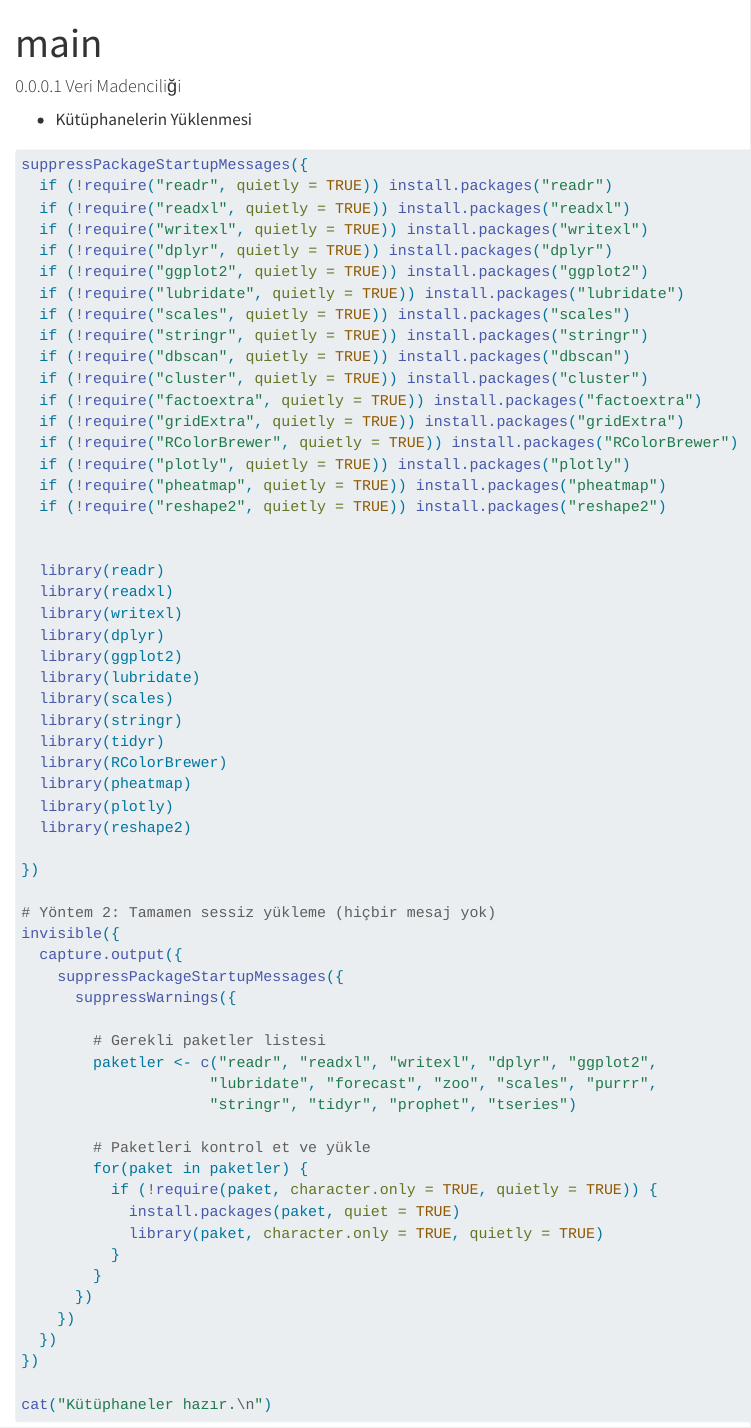
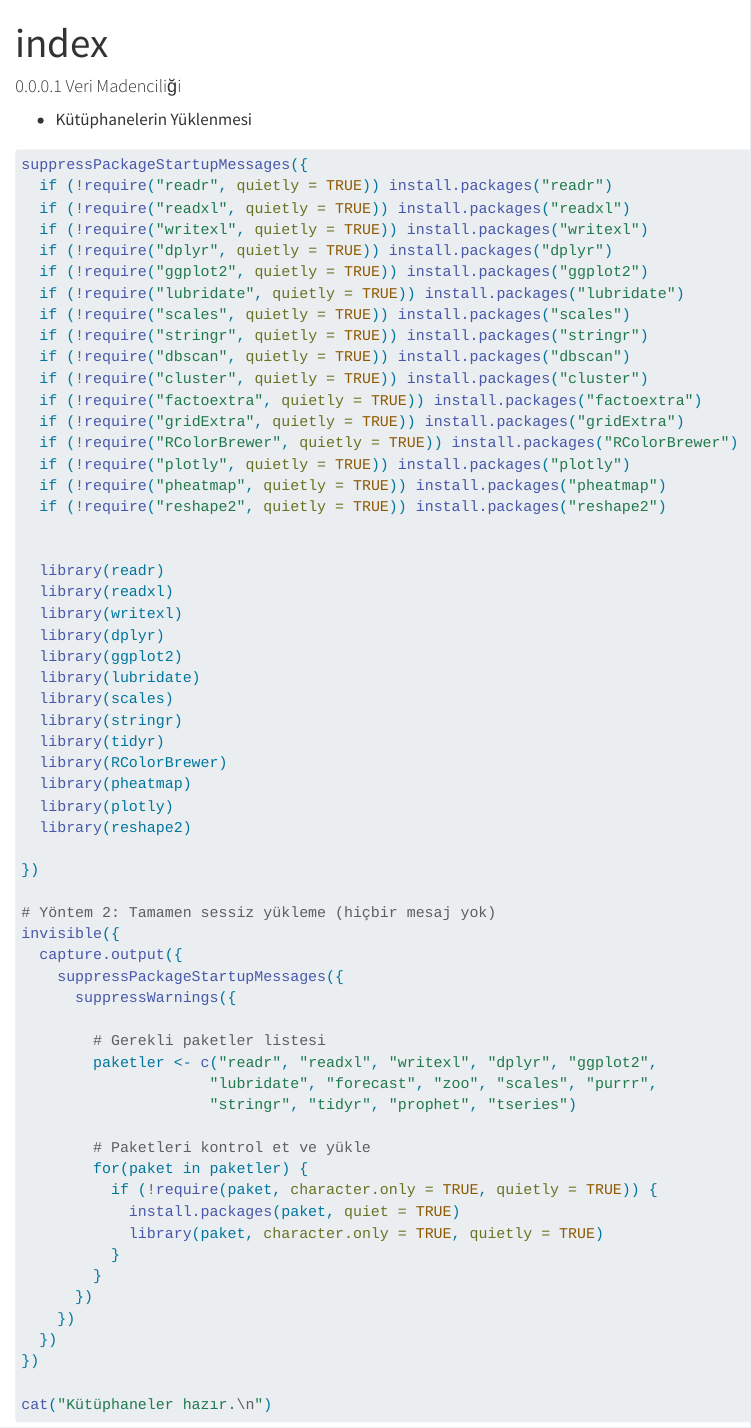
Before and after one commit to Kawocoski/industrial-clustering-r, a Quarto document (index.qmd): the page in a window 1100 px wide, from its top. Rendered offline with R 4.5, knitr and Pandoc in place of Quarto, with nearby package versions; some code elsewhere in the file could not run offline; long lines of code are wrapped.

Commit message:
main.qmd dosyası index.qmd olarak değiştirildi

```diff
--- a/main.qmd
+++ b/index.qmd
@@ -1,5 +1,5 @@
 ---
-title: "main"
+title: "index"
 format: html
 editor: visual
 ---
```
